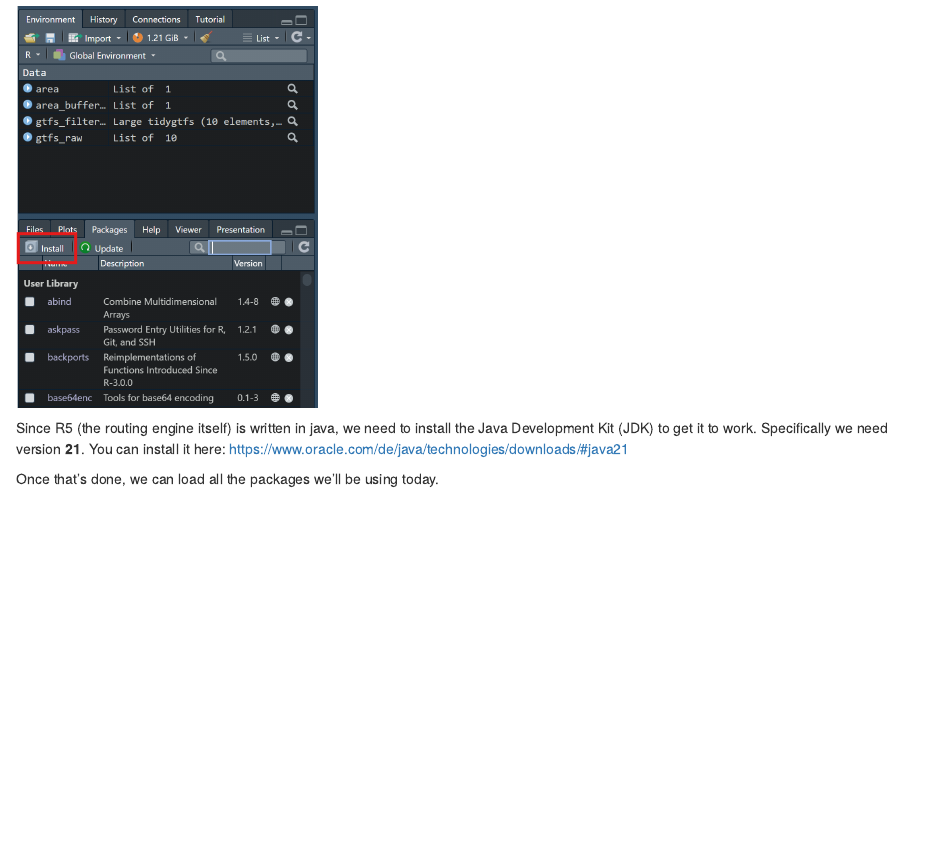
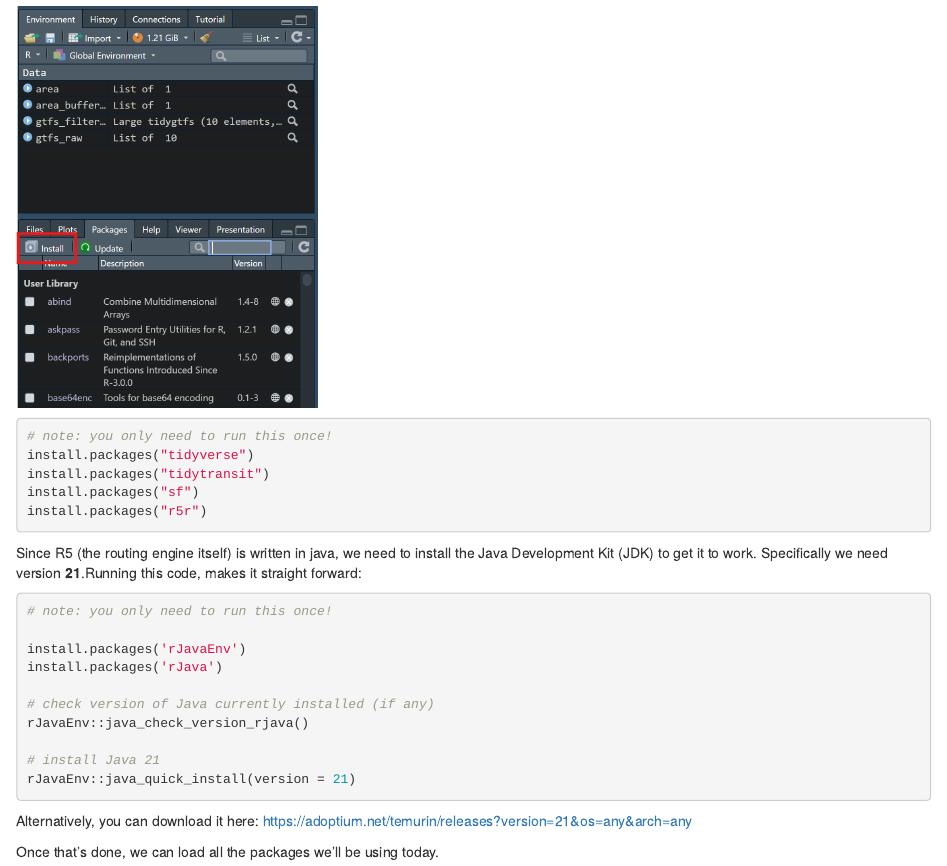
Before and after one commit to bartosz-mccormick/ilutm-r5r-tutorial, an R Markdown document (R5R_TUTORIAL.Rmd): the page in a window 1100 px wide, from 560 px down. Rendered offline with R 4.5, knitr and Pandoc, with nearby package versions; some code elsewhere in the file could not run offline.

Commit message:
begin 2026 updates

````diff
--- a/R5R_TUTORIAL.Rmd
+++ b/R5R_TUTORIAL.Rmd
@@ -35,8 +35,33 @@ In addition to r5r, you will be exposed to several other useful R packages: [dpl
 All the packages listed below (including `r5r`) can be installed by clicking "packages \> install" on the sidebar and searching for the package name or by executing the following command: `install.packages("package_name_here")`
 
 ![](./img/install_packages.png){width="300px"}
+```{r, eval=FALSE}
+# note: you only need to run this once!
+install.packages("tidyverse")
+install.packages("tidytransit")
+install.packages("sf")
+install.packages("r5r")
+```
 
-Since R5 (the routing engine itself) is written in java, we need to install the Java Development Kit (JDK) to get it to work. Specifically we need version **21**. You can install it here: <https://www.oracle.com/de/java/technologies/downloads/#java21>
+
+Since R5 (the routing engine itself) is written in java, we need to install the Java Development Kit (JDK) to get it to work. Specifically we need version **21**.Running this code, makes it straight forward:
+
+```{r, eval=FALSE}
+# note: you only need to run this once!
+
+install.packages('rJavaEnv')
+install.packages('rJava')
+
+# check version of Java currently installed (if any)
+rJavaEnv::java_check_version_rjava()
+
+# install Java 21
+rJavaEnv::java_quick_install(version = 21)
+
+```
+Alternatively, you can download it here: <https://adoptium.net/temurin/releases?version=21&os=any&arch=any>
+
+
 
 Once that's done, we can load all the packages we'll be using today.
 
````
Also changed, not shown: 1 other file.
